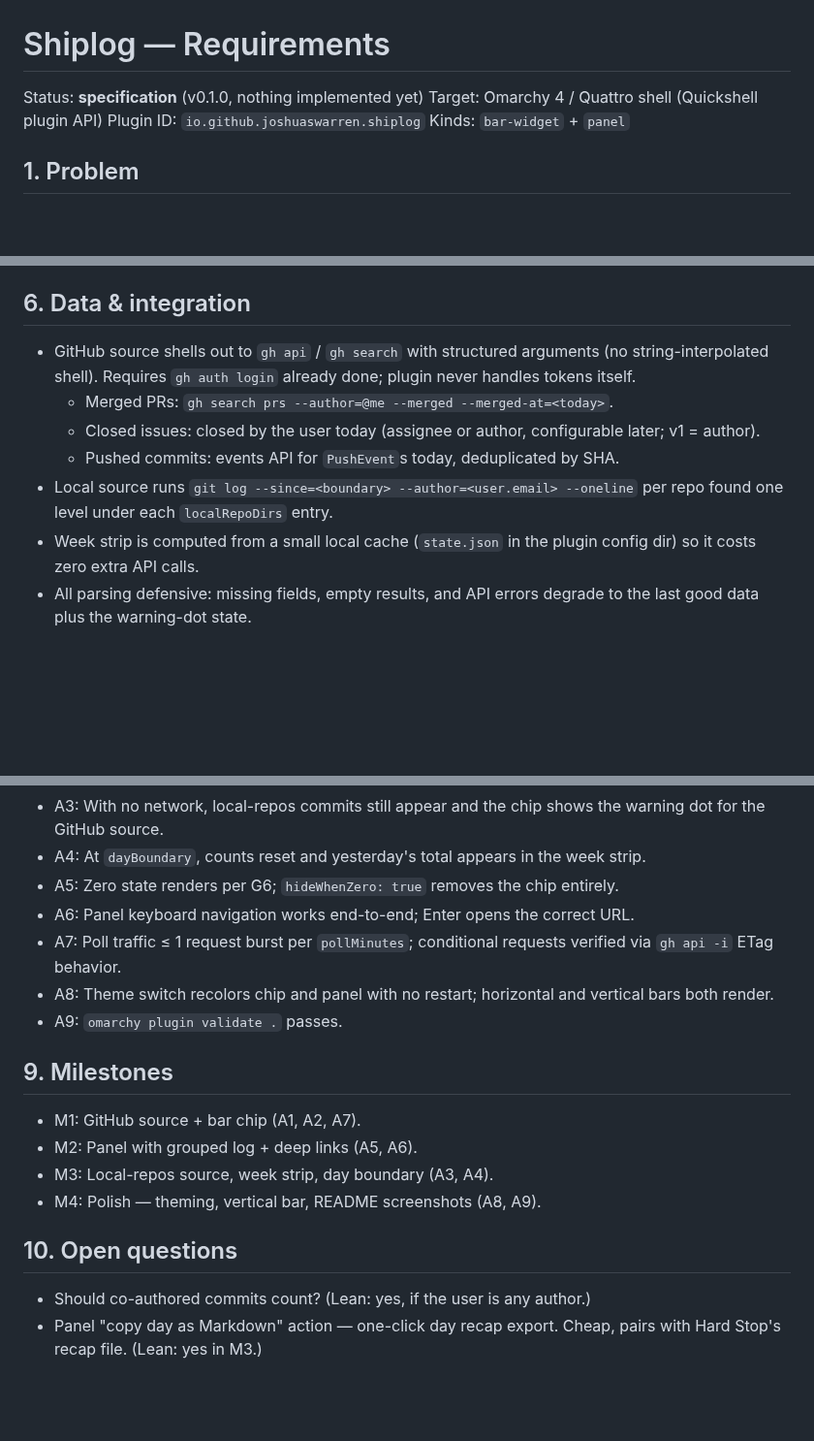
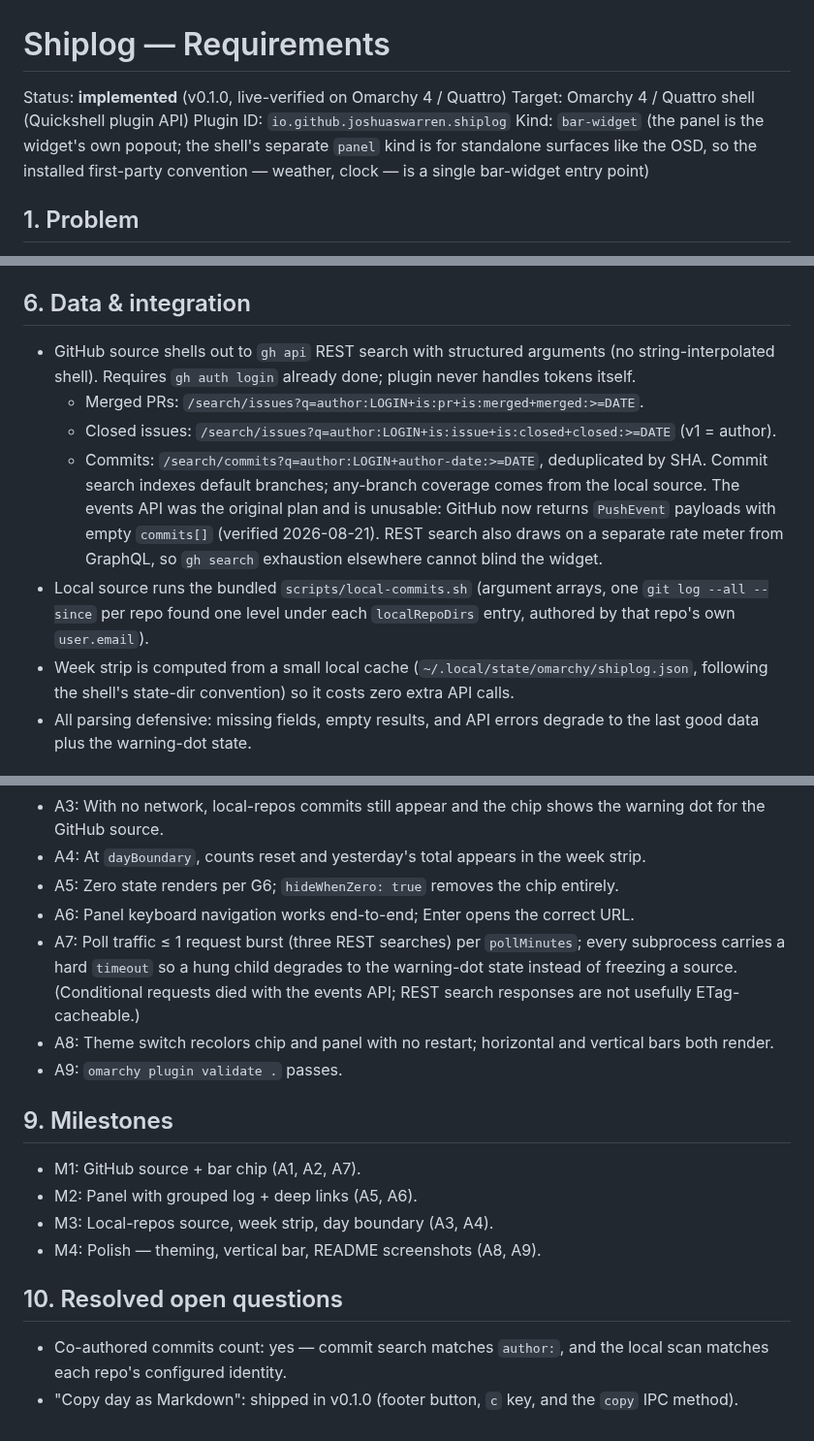
Before and after one commit to joshuaswarren/omarchy-shiplog, a Markdown page: docs/REQUIREMENTS.md, 3 parts joined by grey strips. Shown at 97% size. Rendered like a GitHub page; blank space fills up the shorter version.

```diff
--- a/docs/REQUIREMENTS.md
+++ b/docs/REQUIREMENTS.md
@@ -1,9 +1,11 @@
 # Shiplog — Requirements
 
-Status: **specification** (v0.1.0, nothing implemented yet)
+Status: **implemented** (v0.1.0, live-verified on Omarchy 4 / Quattro)
 Target: Omarchy 4 / Quattro shell (Quickshell plugin API)
 Plugin ID: `io.github.joshuaswarren.shiplog`
-Kinds: `bar-widget` + `panel`
+Kind: `bar-widget` (the panel is the widget's own popout; the shell's separate
+`panel` kind is for standalone surfaces like the OSD, so the installed
+first-party convention — weather, clock — is a single bar-widget entry point)
 
 ## 1. Problem
 
@@ -67,12 +69,12 @@ Left-click: toggle panel. Right-click: refresh now.
 
 ## 6. Data & integration
 
-- GitHub source shells out to `gh api` / `gh search` with structured arguments (no string-interpolated shell). Requires `gh auth login` already done; plugin never handles tokens itself.
-  - Merged PRs: `gh search prs --author=@me --merged --merged-at=<today>`.
-  - Closed issues: closed by the user today (assignee or author, configurable later; v1 = author).
-  - Pushed commits: events API for `PushEvent`s today, deduplicated by SHA.
-- Local source runs `git log --since=<boundary> --author=<user.email> --oneline` per repo found one level under each `localRepoDirs` entry.
-- Week strip is computed from a small local cache (`state.json` in the plugin config dir) so it costs zero extra API calls.
+- GitHub source shells out to `gh api` REST search with structured arguments (no string-interpolated shell). Requires `gh auth login` already done; plugin never handles tokens itself.
+  - Merged PRs: `/search/issues?q=author:LOGIN+is:pr+is:merged+merged:>=DATE`.
+  - Closed issues: `/search/issues?q=author:LOGIN+is:issue+is:closed+closed:>=DATE` (v1 = author).
+  - Commits: `/search/commits?q=author:LOGIN+author-date:>=DATE`, deduplicated by SHA. Commit search indexes default branches; any-branch coverage comes from the local source. The events API was the original plan and is unusable: GitHub now returns `PushEvent` payloads with empty `commits[]` (verified 2026-08-21). REST search also draws on a separate rate meter from GraphQL, so `gh search` exhaustion elsewhere cannot blind the widget.
+- Local source runs the bundled `scripts/local-commits.sh` (argument arrays, one `git log --all --since` per repo found one level under each `localRepoDirs` entry, authored by that repo's own `user.email`).
+- Week strip is computed from a small local cache (`~/.local/state/omarchy/shiplog.json`, following the shell's state-dir convention) so it costs zero extra API calls.
 - All parsing defensive: missing fields, empty results, and API errors degrade to the last good data plus the warning-dot state.
 
 ## 7. Security
@@ -90,7 +92,7 @@ Left-click: toggle panel. Right-click: refresh now.
 - A4: At `dayBoundary`, counts reset and yesterday's total appears in the week strip.
 - A5: Zero state renders per G6; `hideWhenZero: true` removes the chip entirely.
 - A6: Panel keyboard navigation works end-to-end; Enter opens the correct URL.
-- A7: Poll traffic ≤ 1 request burst per `pollMinutes`; conditional requests verified via `gh api -i` ETag behavior.
+- A7: Poll traffic ≤ 1 request burst (three REST searches) per `pollMinutes`; every subprocess carries a hard `timeout` so a hung child degrades to the warning-dot state instead of freezing a source. (Conditional requests died with the events API; REST search responses are not usefully ETag-cacheable.)
 - A8: Theme switch recolors chip and panel with no restart; horizontal and vertical bars both render.
 - A9: `omarchy plugin validate .` passes.
 
@@ -101,7 +103,9 @@ Left-click: toggle panel. Right-click: refresh now.
 - M3: Local-repos source, week strip, day boundary (A3, A4).
 - M4: Polish — theming, vertical bar, README screenshots (A8, A9).
 
-## 10. Open questions
+## 10. Resolved open questions
 
-- Should co-authored commits count? (Lean: yes, if the user is any author.)
-- Panel "copy day as Markdown" action — one-click day recap export. Cheap, pairs with Hard Stop's recap file. (Lean: yes in M3.)
+- Co-authored commits count: yes — commit search matches `author:`, and the
+  local scan matches each repo's configured identity.
+- "Copy day as Markdown": shipped in v0.1.0 (footer button, `c` key, and the
+  `copy` IPC method).
```
Also changed, not shown: README.md (+63 -17 lines), docs/ARCHITECTURE.md (added, +87 -0 lines), assets/bar-chip.png (added), assets/panel.png (added).
